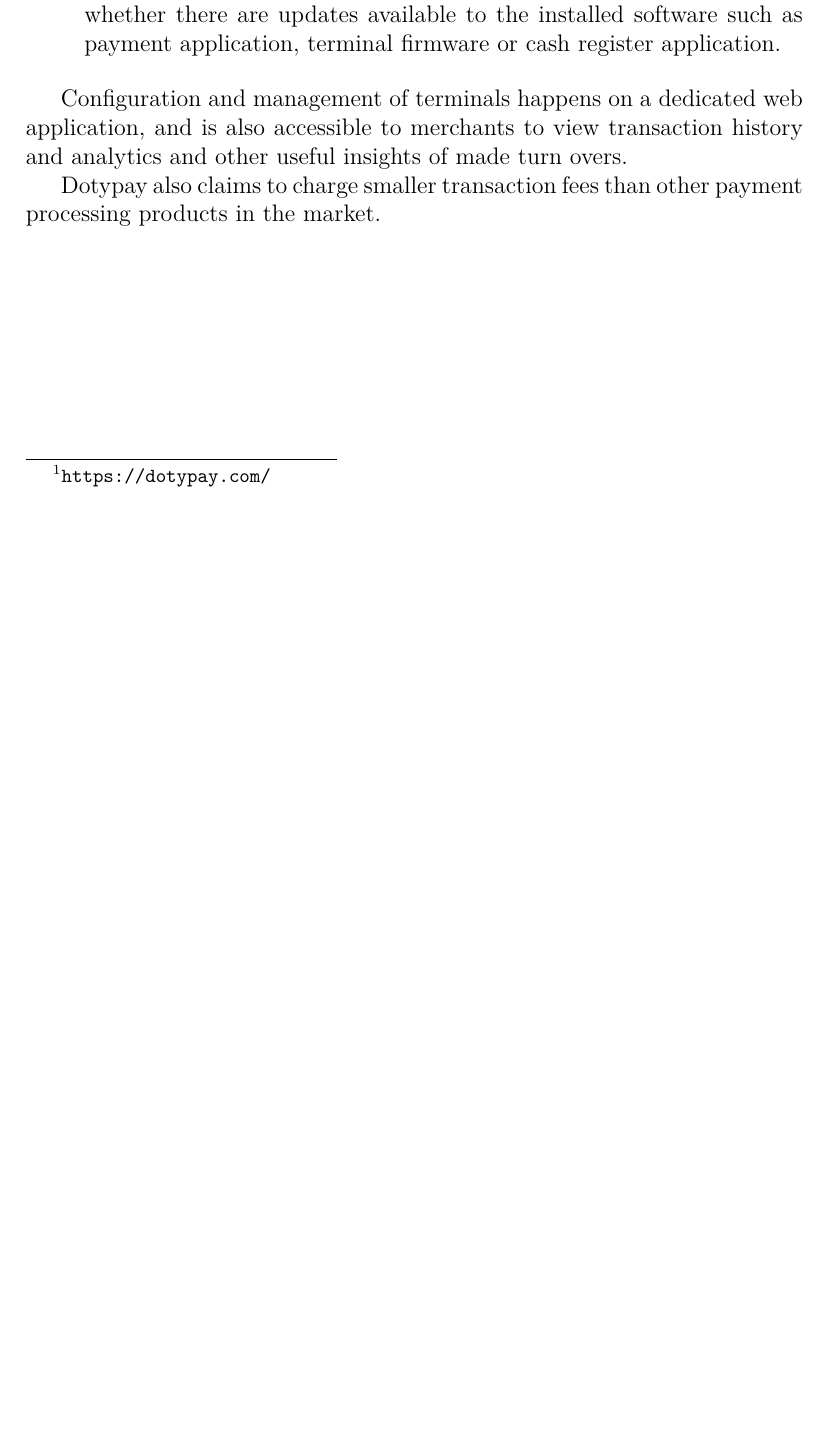
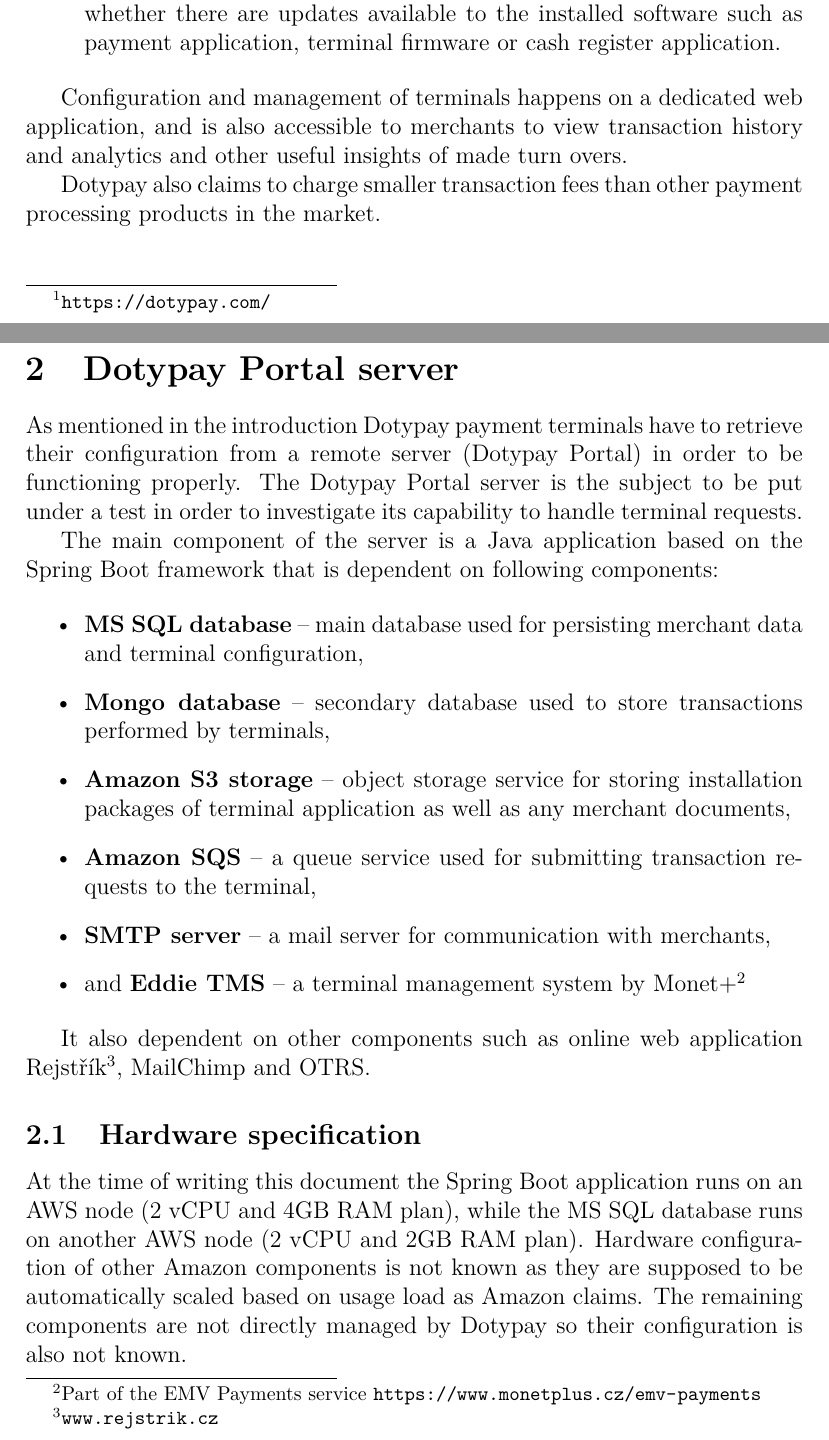
Before and after one commit to topnax/kiv-vss, a LaTeX problem sheet (sp/assignment/doc.tex): part of page 3 of 3 before the commit and two parts of pages 3 and 4 of 5 after it, the two joined at a grey line, cut so that both start at the same text, the shorter picture padded with empty space. Compiled offline with pdfLaTeX.

Commit message:
Added Dotypay Portal description and an image to the introduction

```diff
--- a/sp/assignment/doc.tex
+++ b/sp/assignment/doc.tex
@@ -17,6 +17,7 @@
 \usepackage{caption}
 \usepackage{subcaption}
 \usepackage{amsfonts}
+\usepackage{wrapfig}
 
 
 \definecolor{mauve}{rgb}{0.58,0,0.82}
@@ -133,3 +139,24 @@
 Dotypay also claims to charge smaller transaction fees than other payment processing products in the market.
 
 
+\section{Dotypay Portal server}
+
+As mentioned in the introduction Dotypay payment terminals have to retrieve their configuration from a remote server (Dotypay Portal) in order to be functioning properly.
+The Dotypay Portal server is the subject to be put under a test in order to investigate its capability to handle terminal requests.
+
+The main component of the server is a Java application based on the Spring Boot framework that is dependent on following components:
+
+\begin{itemize}
+    \item \textbf{MS SQL database} -- main database used for persisting merchant data and terminal configuration,
+    \item \textbf{Mongo database}  -- secondary database used to store transactions performed by terminals,
+    \item \textbf{Amazon S3 storage}  -- object storage service for storing installation packages of terminal application as well as any merchant documents,
+    \item \textbf{Amazon SQS} -- a queue service used for submitting transaction requests to the terminal,
+    \item \textbf{SMTP server} -- a mail server for communication with merchants,
+    \item and \textbf{Eddie TMS} -- a terminal management system by Monet+\footnote{Part of the EMV Payments service \url{https://www.monetplus.cz/emv-payments}}
+\end{itemize}
+
+It also dependent on other components such as online web application Rejstřík\footnote{\url{www.rejstrik.cz}}, MailChimp and OTRS.
+
+\subsection{Hardware specification}
+At the time of writing this document the Spring Boot application runs on an AWS node (2 vCPU and 4GB RAM plan), while the MS SQL database runs on another AWS node (2 vCPU and 2GB RAM plan).
+Hardware configuration of other Amazon components is not known as they are supposed to be automatically scaled based on usage load as Amazon claims. The remaining components are not directly managed by Dotypay so their configuration is also not known.
```
Also changed, not shown: sp/assignment/img/dotypay-payment-terminal.png (added), sp/assignment/doc.tex (18 more changed lines).
